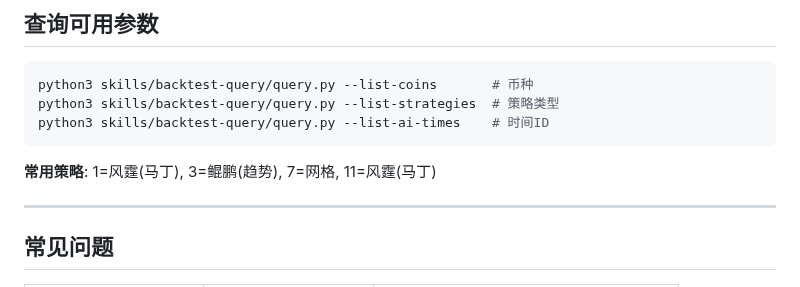
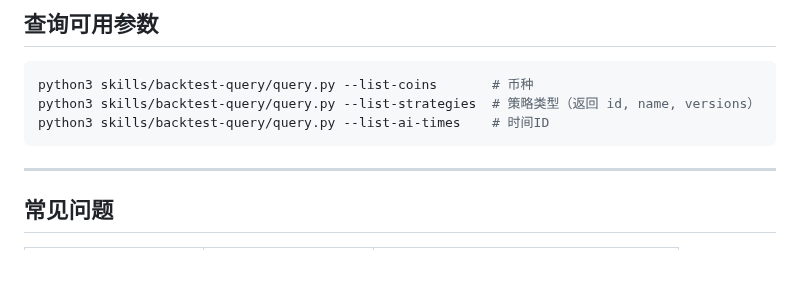
Before and after one commit to FA-alpha/QuantClaw, a Markdown page: skills/backtest-query/SKILL.md, the part around the change. Drawn GitHub-style; blank space fills up the shorter version.

Commit message:
refactor: 删除硬编码的常用策略说明
理由：
- Agent 应该动态查询 --list-strategies 获取实时数据
- 硬编码容易过时，增加维护成本
- 策略类型由 API 返回，文档只需说明如何查询

改进：
- 删除「常用策略: 1=xxx, 3=xxx」
- 补充说明 --list-strategies 返回内容（id, name, versions）

````diff
--- a/skills/backtest-query/SKILL.md
+++ b/skills/backtest-query/SKILL.md
@@ -159,11 +159,9 @@ python3 skills/backtest-query/query.py \
 
 ```bash
 python3 skills/backtest-query/query.py --list-coins       # 币种
-python3 skills/backtest-query/query.py --list-strategies  # 策略类型
+python3 skills/backtest-query/query.py --list-strategies  # 策略类型（返回 id, name, versions）
 python3 skills/backtest-query/query.py --list-ai-times    # 时间ID
 ```
-
-**常用策略**: 1=风霆(马丁), 3=鲲鹏(趋势), 7=网格, 11=风霆(马丁)
 
 ---
 
````
